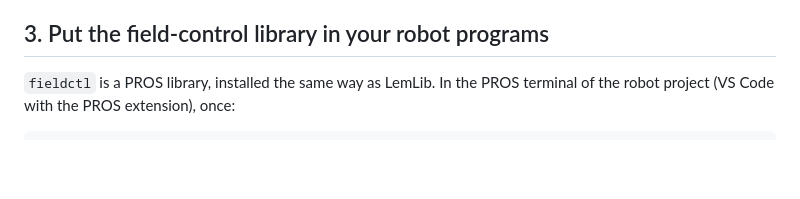
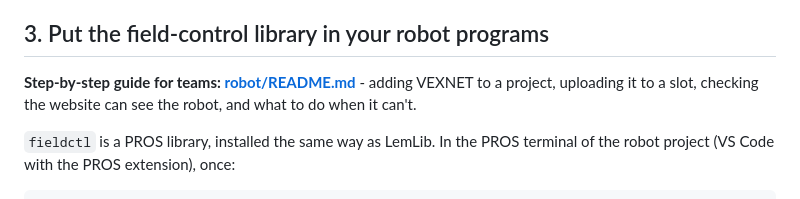
Before and after one commit to jysnz/VEXNet, a Markdown page: README.md, the part around the change. Rendered like a GitHub page; blank space fills up the shorter version.

````diff
--- a/README.md
+++ b/README.md
@@ -80,6 +80,9 @@ py -3 relay\relay.py --server https://your-project.vercel.app --token <RELAY_TOK
 
 ## 3. Put the field-control library in your robot programs
 
+**Step-by-step guide for teams: [robot/README.md](robot/README.md)** - adding VEXNET to a project, uploading it to a slot,
+checking the website can see the robot, and what to do when it can't.
+
 `fieldctl` is a PROS library, installed the same way as LemLib. In the PROS terminal of the robot project (VS Code with the PROS extension), once:
 
 ```
````
Also changed, not shown: robot/README.md (added, +111 -0 lines).
